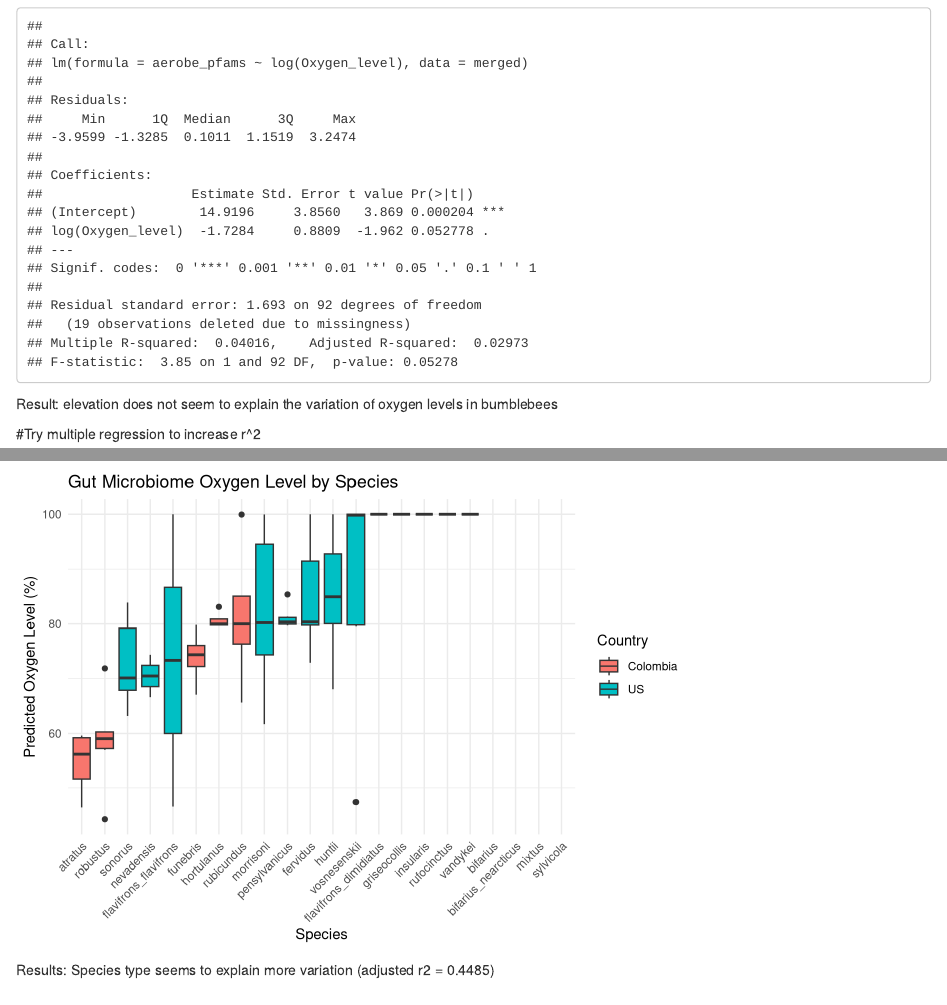
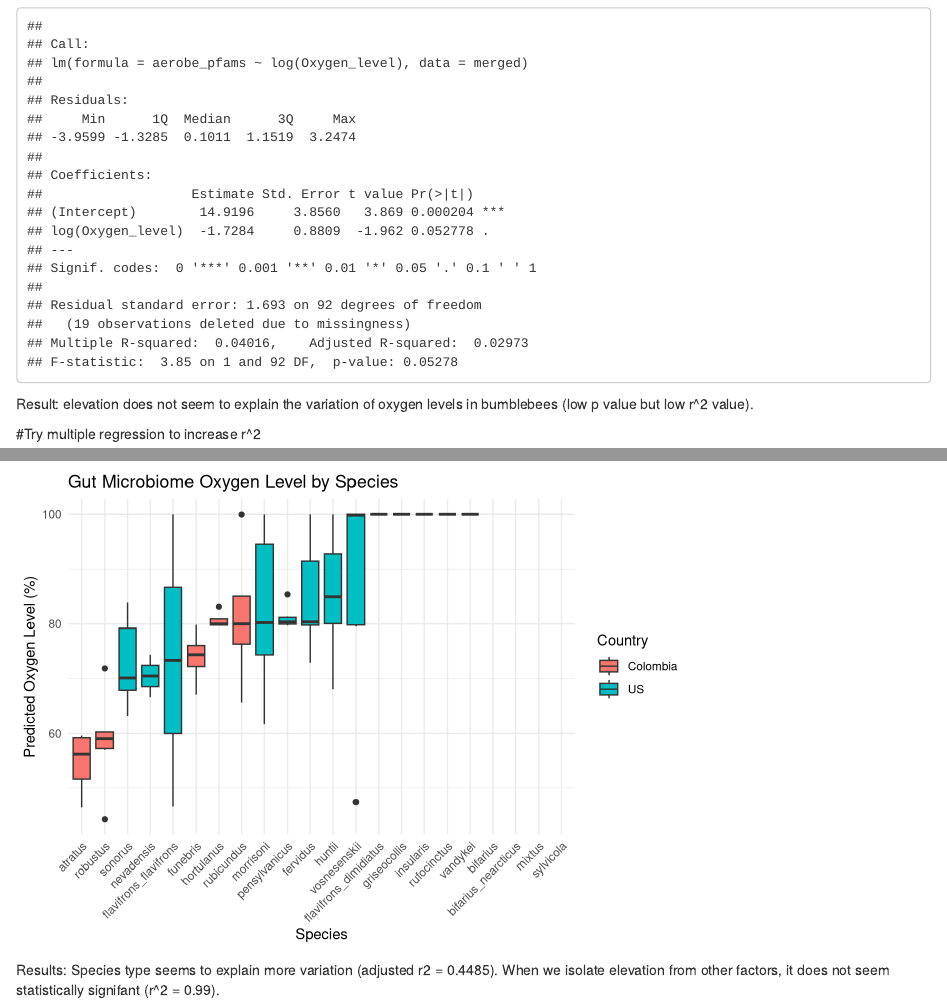
Before and after one commit to joeyl18/BOMBOX, an R Markdown document (Oxymetag_graphs.Rmd): the page in a window 1100 px wide, from 4060 px down, and a second part further down, joined at a grey line. Rendered offline with R 4.5, knitr and Pandoc, with nearby package versions.

Commit message:
Update Oxymetag_graphs.Rmd

````diff
--- a/Oxymetag_graphs.Rmd
+++ b/Oxymetag_graphs.Rmd
@@ -67,7 +67,7 @@ summary(model_linear)
 model_log <- lm(aerobe_pfams ~ log(Oxygen_level), data = merged)
 summary(model_log)
 ```
-Result: elevation does not seem to explain the variation of oxygen levels in bumblebees
+Result: elevation does not seem to explain the variation of oxygen levels in bumblebees (low p value but low r^2 value).
 
 #Try multiple regression to increase r^2
 ```{r}
@@ -88,4 +88,4 @@ ggplot(merged, aes(x = reorder(species_id, Oxygen_level, median, na.rm = TRUE),
   theme_minimal() +
   theme(axis.text.x = element_text(angle = 45, hjust = 1))
 ```
-Results: Species type seems to explain more variation (adjusted r2 = 0.4485)
+Results: Species type seems to explain more variation (adjusted r2 = 0.4485). When we isolate elevation from other factors, it does not seem statistically signifant (r^2 = 0.99).
````
